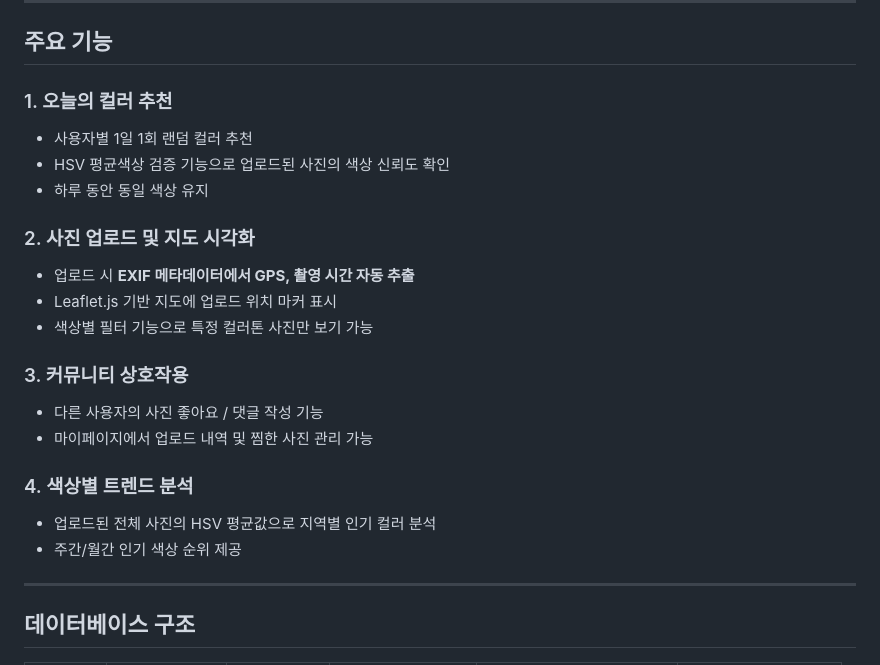
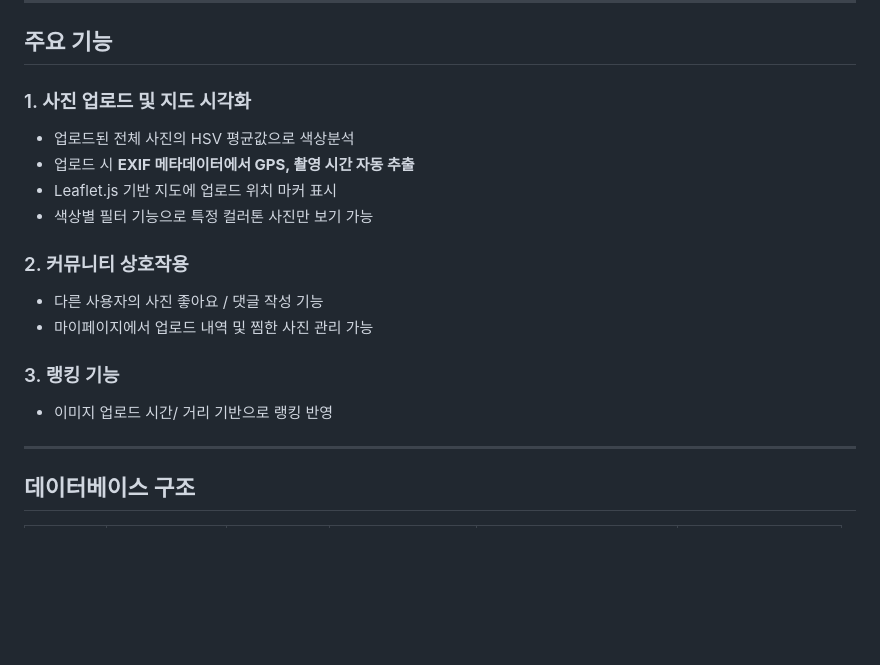
Before and after one commit to ozzora9/DevOpsDB, a Markdown page: README.md, the part around the change. Drawn GitHub-style; blank space fills up the shorter version.

Commit message:
readme
readme

```diff
--- a/README.md
+++ b/README.md
@@ -26,23 +26,18 @@
 
 ## 주요 기능
 
-### 1. 오늘의 컬러 추천
-- 사용자별 1일 1회 랜덤 컬러 추천
-- HSV 평균색상 검증 기능으로 업로드된 사진의 색상 신뢰도 확인
-- 하루 동안 동일 색상 유지
-
-### 2. 사진 업로드 및 지도 시각화
+### 1. 사진 업로드 및 지도 시각화
+- 업로드된 전체 사진의 HSV 평균값으로 색상분석
 - 업로드 시 **EXIF 메타데이터에서 GPS, 촬영 시간 자동 추출**
 - Leaflet.js 기반 지도에 업로드 위치 마커 표시
 - 색상별 필터 기능으로 특정 컬러톤 사진만 보기 가능
 
-### 3. 커뮤니티 상호작용
+### 2. 커뮤니티 상호작용
 - 다른 사용자의 사진 좋아요 / 댓글 작성 기능
 - 마이페이지에서 업로드 내역 및 찜한 사진 관리 가능
 
-### 4. 색상별 트렌드 분석
-- 업로드된 전체 사진의 HSV 평균값으로 지역별 인기 컬러 분석
-- 주간/월간 인기 색상 순위 제공
+### 3. 랭킹 기능
+- 이미지 업로드 시간/ 거리 기반으로 랭킹 반영
 
 ---
 
```
